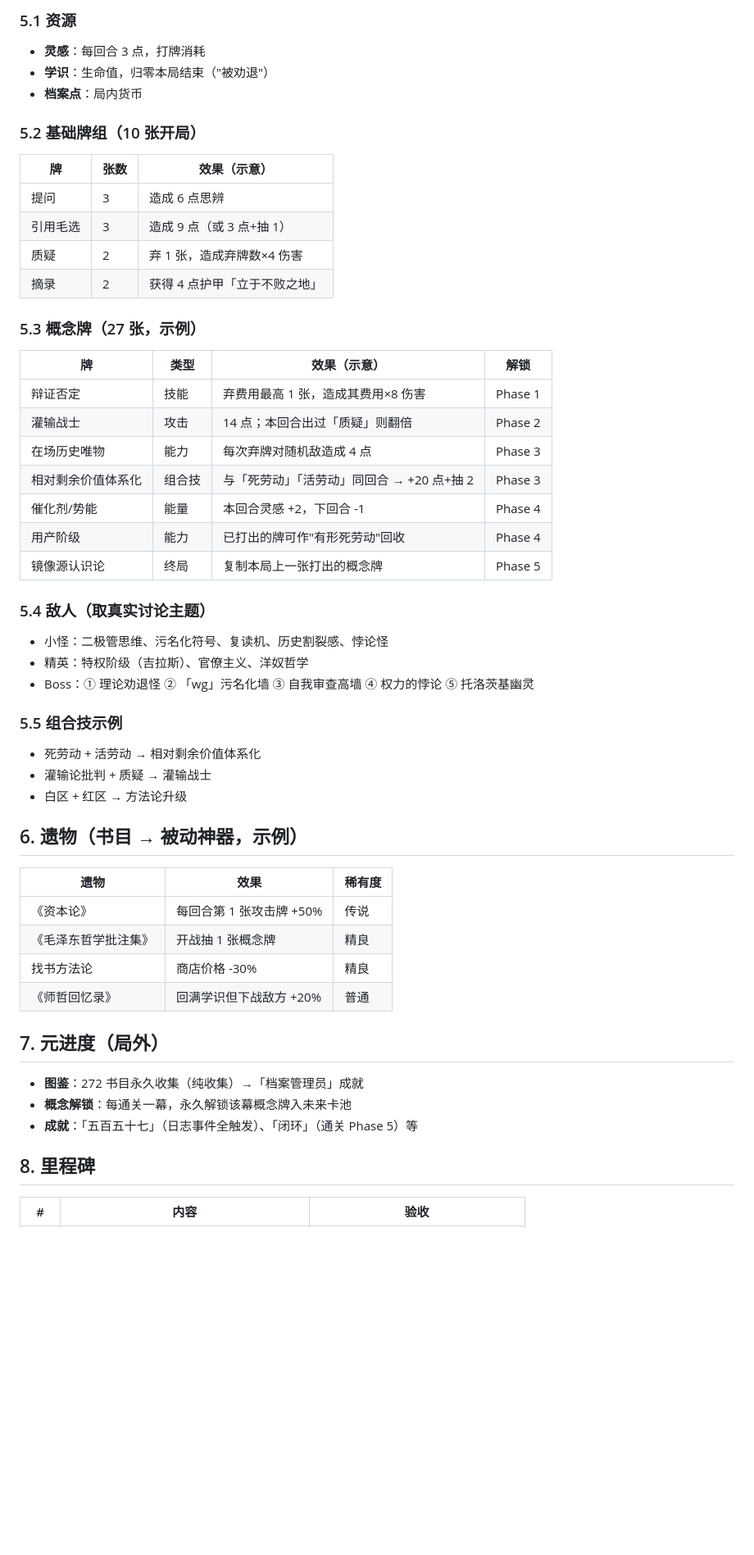
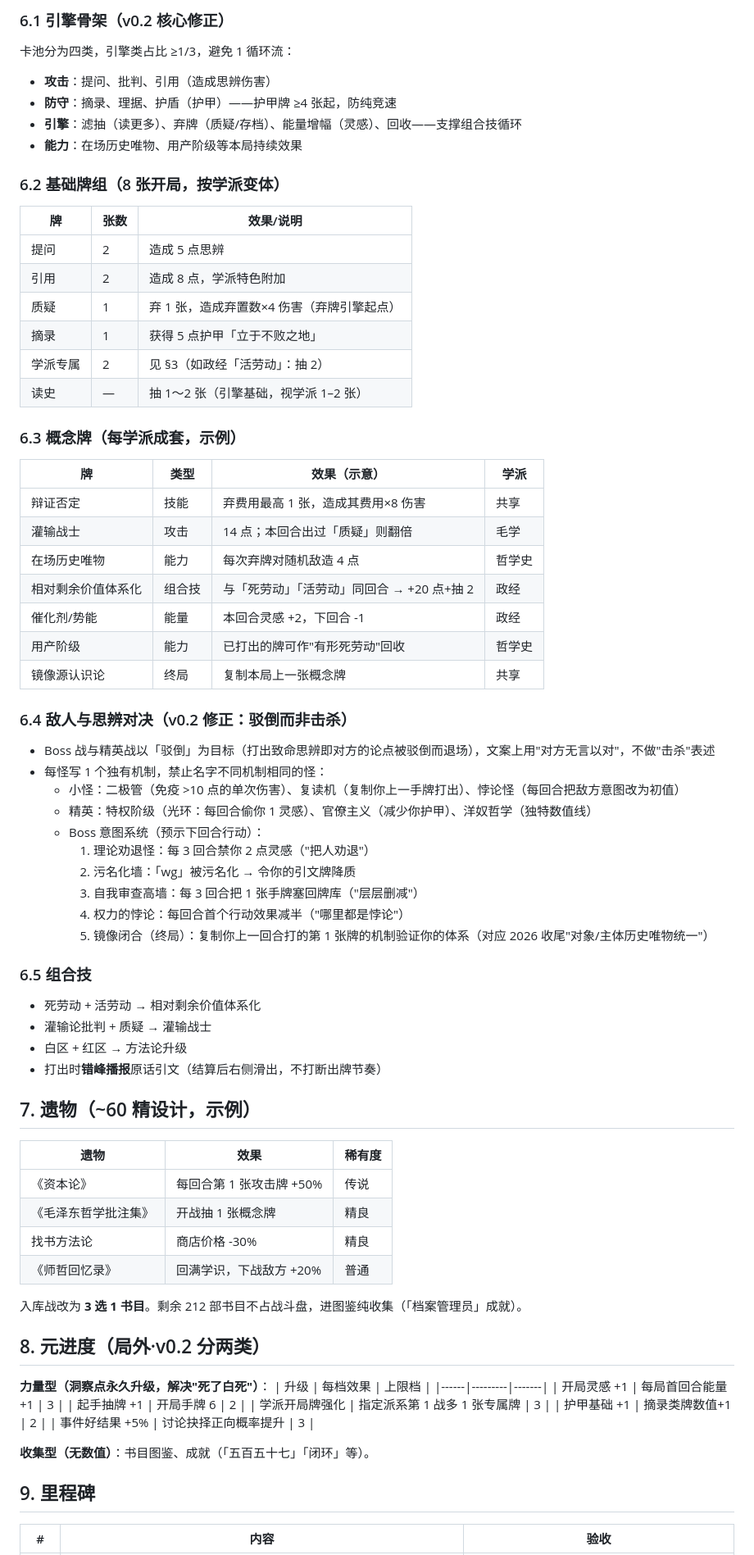
Before and after one commit to xfdcf2022/theory-game, a Markdown page: DESIGN.md, the part around one of its changes. Shown at 82% size. Rendered like a GitHub page; blank space fills up the shorter version.

Commit message:
v0.2 优化方案：引擎骨架/学派路线/力量型元进度/思辨对决/遗物收缩/经济闭环/题材抽象

```diff
--- a/DESIGN.md
+++ b/DESIGN.md
@@ -53,51 +75,75 @@
 
-### 5.1 资源
-- **灵感**：每回合 3 点，打牌消耗
-- **学识**：生命值，归零本局结束（"被劝退"）
-- **档案点**：局内货币
+### 6.1 引擎骨架（v0.2 核心修正）
+卡池分为四类，引擎类占比 ≥1/3，避免 1 循环流：
+- **攻击**：提问、批判、引用（造成思辨伤害）
+- **防守**：摘录、理据、护盾（护甲）——护甲牌 ≥4 张起，防纯竞速
+- **引擎**：滤抽（读更多）、弃牌（质疑/存档）、能量增幅（灵感）、回收——支撑组合技循环
+- **能力**：在场历史唯物、用产阶级等本局持续效果
 
-### 5.2 基础牌组（10 张开局）
-| 牌 | 张数 | 效果（示意） |
+### 6.2 基础牌组（8 张开局，按学派变体）
+| 牌 | 张数 | 效果/说明 |
 |----|----|----|
-| 提问 | 3 | 造成 6 点思辨 |
-| 引用毛选 | 3 | 造成 9 点（或 3 点+抽 1） |
-| 质疑 | 2 | 弃 1 张，造成弃牌数×4 伤害 |
-| 摘录 | 2 | 获得 4 点护甲「立于不败之地」 |
+| 提问 | 2 | 造成 5 点思辨 |
+| 引用 | 2 | 造成 8 点，学派特色附加 |
+| 质疑 | 1 | 弃 1 张，造成弃置数×4 伤害（弃牌引擎起点） |
+| 摘录 | 1 | 获得 5 点护甲「立于不败之地」 |
+| 学派专属 | 2 | 见 §3（如政经「活劳动」：抽 2） |
+| 读史 | — | 抽 1～2 张（引擎基础，视学派 1–2 张） |
 
-### 5.3 概念牌（27 张，示例）
-| 牌 | 类型 | 效果（示意） | 解锁 |
+### 6.3 概念牌（每学派成套，示例）
+| 牌 | 类型 | 效果（示意） | 学派 |
 |----|------|------------|------|
-| 辩证否定 | 技能 | 弃费用最高 1 张，造成其费用×8 伤害 | Phase 1 |
-| 灌输战士 | 攻击 | 14 点；本回合出过「质疑」则翻倍 | Phase 2 |
-| 在场历史唯物 | 能力 | 每次弃牌对随机敌造成 4 点 | Phase 3 |
-| 相对剩余价值体系化 | 组合技 | 与「死劳动」「活劳动」同回合 → +20 点+抽 2 | Phase 3 |
-| 催化剂/势能 | 能量 | 本回合灵感 +2，下回合 -1 | Phase 4 |
-| 用产阶级 | 能力 | 已打出的牌可作"有形死劳动"回收 | Phase 4 |
-| 镜像源认识论 | 终局 | 复制本局上一张打出的概念牌 | Phase 5 |
+| 辩证否定 | 技能 | 弃费用最高 1 张，造成其费用×8 伤害 | 共享 |
+| 灌输战士 | 攻击 | 14 点；本回合出过「质疑」则翻倍 | 毛学 |
+| 在场历史唯物 | 能力 | 每次弃牌对随机敌造 4 点 | 哲学史 |
+| 相对剩余价值体系化 | 组合技 | 与「死劳动」「活劳动」同回合 → +20 点+抽 2 | 政经 |
+| 催化剂/势能 | 能量 | 本回合灵感 +2，下回合 -1 | 政经 |
+| 用产阶级 | 能力 | 已打出的牌可作"有形死劳动"回收 | 哲学史 |
+| 镜像源认识论 | 终局 | 复制本局上一张概念牌 | 共享 |
 
-### 5.4 敌人（取真实讨论主题）
-- 小怪：二极管思维、污名化符号、复读机、历史割裂感、悖论怪
-- 精英：特权阶级（吉拉斯）、官僚主义、洋奴哲学
-- Boss：① 理论劝退怪 ② 「wg」污名化墙 ③ 自我审查高墙 ④ 权力的悖论 ⑤ 托洛茨基幽灵
+### 6.4 敌人与思辨对决（v0.2 修正：驳倒而非击杀）
+- Boss 战与精英战以「驳倒」为目标（打出致命思辨即对方的论点被驳倒而退场），文案上用"对方无言以对"，不做"击杀"表述
+- 每怪写 1 个独有机制，禁止名字不同机制相同的怪：
+  - 小怪：二极管（免疫 >10 点的单次伤害）、复读机（复制你上一手牌打出）、悖论怪（每回合把敌方意图改为初值）
+  - 精英：特权阶级（光环：每回合偷你 1 灵感）、官僚主义（减少你护甲）、洋奴哲学（独特数值线）
+  - Boss 意图系统（预示下回合行动）：
+    1. 理论劝退怪：每 3 回合禁你 2 点灵感（"把人劝退"）
+    2. 污名化墙：「wg」被污名化 → 令你的引文牌降质
+    3. 自我审查高墙：每 3 回合把 1 张手牌塞回牌库（"层层删减"）
+    4. 权力的悖论：每回合首个行动效果减半（"哪里都是悖论"）
+    5. 镜像闭合（终局）：复制你上一回合打的第 1 张牌的机制验证你的体系（对应 2026 收尾"对象/主体历史唯物统一"）
 
-### 5.5 组合技示例
+### 6.5 组合技
 - 死劳动 + 活劳动 → 相对剩余价值体系化
 - 灌输论批判 + 质疑 → 灌输战士
 - 白区 + 红区 → 方法论升级
+- 打出时**错峰播报**原话引文（结算后右侧滑出，不打断出牌节奏）
 
-## 6. 遗物（书目 → 被动神器，示例）
+## 7. 遗物（~60 精设计，示例）
+
 | 遗物 | 效果 | 稀有度 |
 |------|------|--------|
 | 《资本论》 | 每回合第 1 张攻击牌 +50% | 传说 |
 | 《毛泽东哲学批注集》 | 开战抽 1 张概念牌 | 精良 |
 | 找书方法论 | 商店价格 -30% | 精良 |
-| 《师哲回忆录》 | 回满学识但下战敌方 +20% | 普通 |
+| 《师哲回忆录》 | 回满学识，下战敌方 +20% | 普通 |
 
-## 7. 元进度（局外）
-- **图鉴**：272 书目永久收集（纯收集）→「档案管理员」成就
-- **概念解锁**：每通关一幕，永久解锁该幕概念牌入未来卡池
-- **成就**：「五百五十七」（日志事件全触发）、「闭环」（通关 Phase 5）等
+入库战改为 **3 选 1 书目**。剩余 212 部书目不占战斗盘，进图鉴纯收集（「档案管理员」成就）。
 
-## 8. 里程碑
+## 8. 元进度（局外·v0.2 分两类）
+
+**力量型（洞察点永久升级，解决"死了白死"）**：
+| 升级 | 每档效果 | 上限档 |
+|------|---------|-------|
+| 开局灵感 +1 | 每局首回合能量+1 | 3 |
+| 起手抽牌 +1 | 开局手牌 6 | 2 |
+| 学派开局牌强化 | 指定派系第 1 战多 1 张专属牌 | 3 |
+| 护甲基础 +1 | 摘录类牌数值+1 | 2 |
+| 事件好结果 +5% | 讨论抉择正向概率提升 | 3 |
+
+**收集型（无数值）**：书目图鉴、成就（「五百五十七」「闭环」等）。
+
+## 9. 里程碑
+
 | # | 内容 | 验收 |
 |---|------|------|
```
Also changed, not shown: other parts of DESIGN.md (+66 -35 lines).
